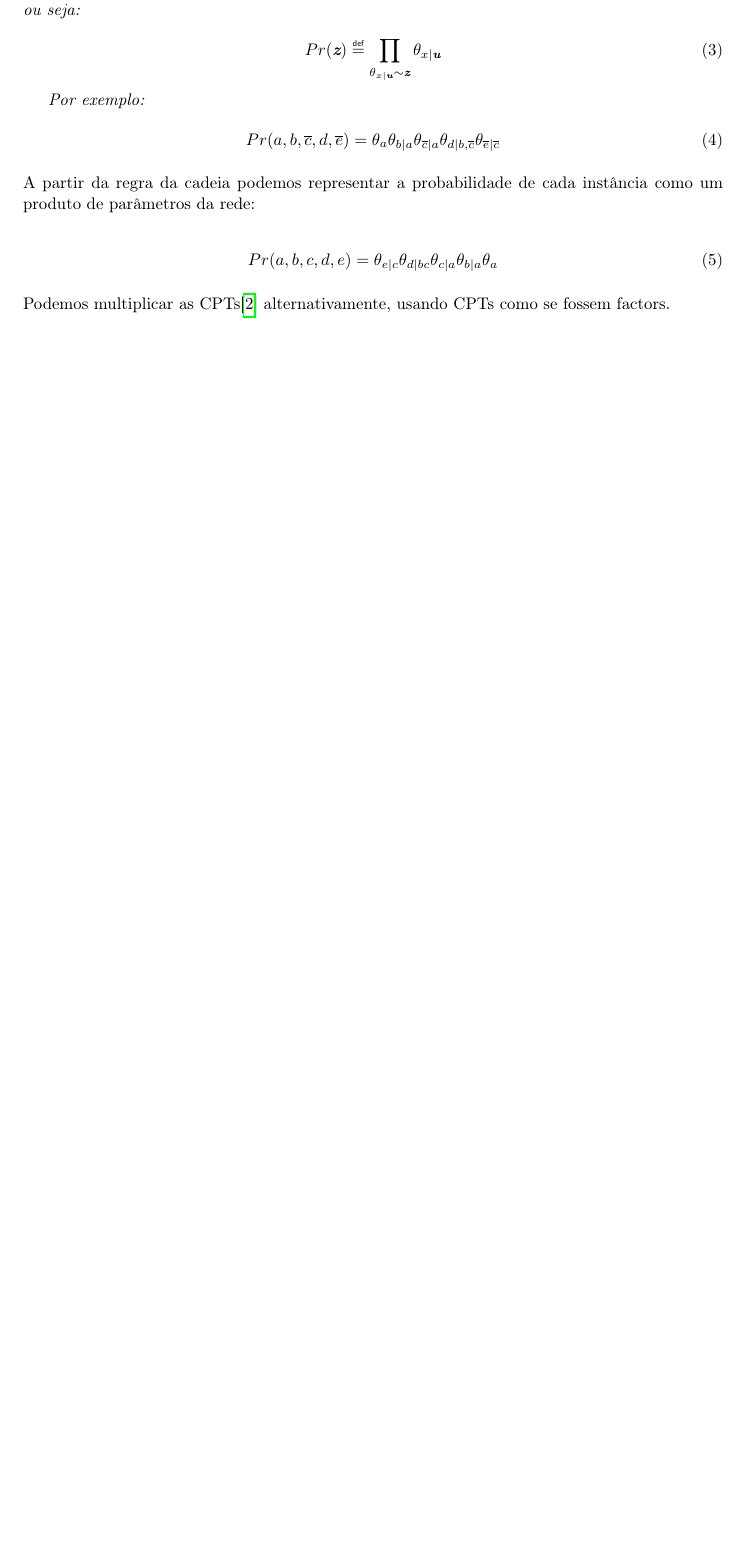
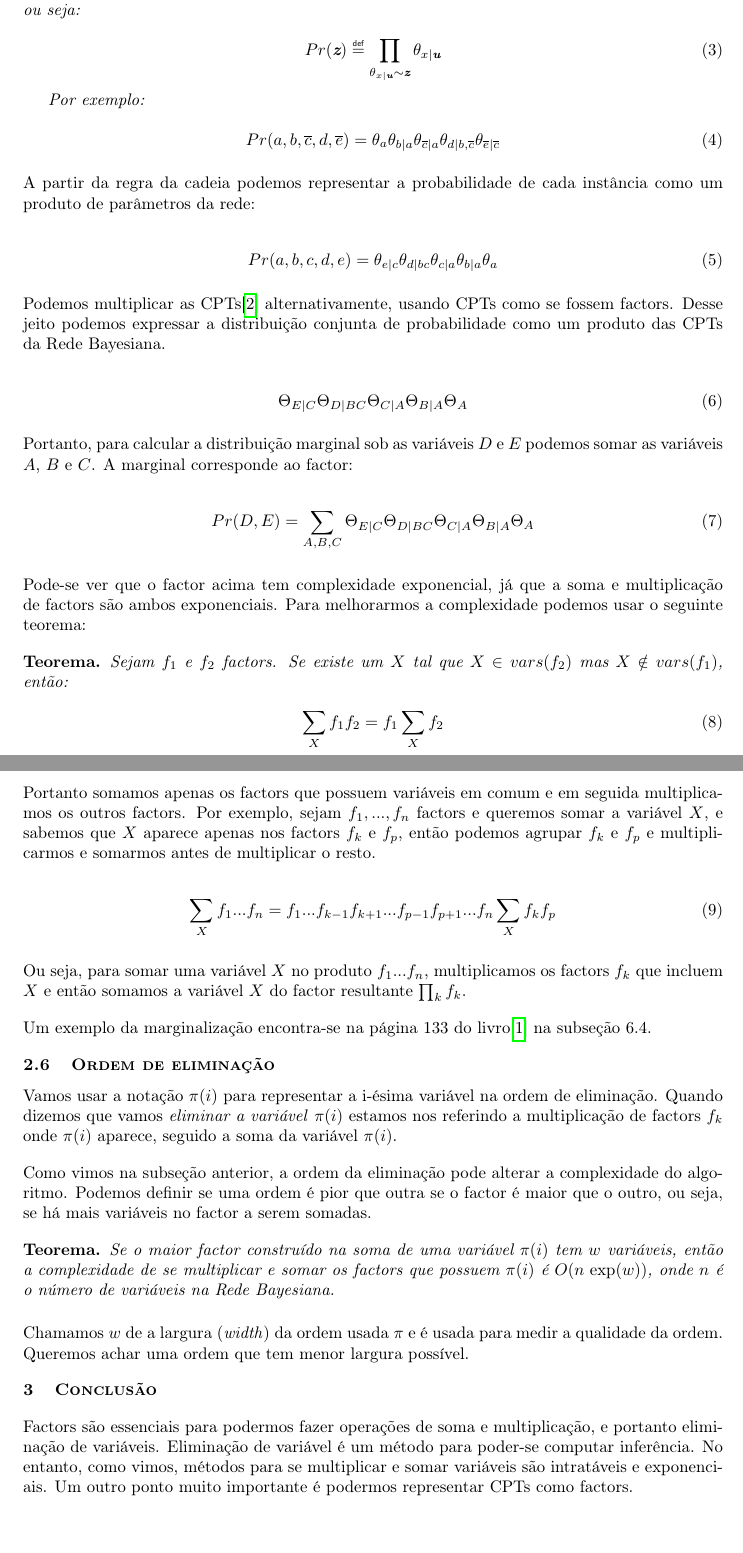
Before and after one commit to RenatoGeh/mac0215, a LaTeX document (doc/reports/week2/relatorio.tex): part of page 4 of 5 before the commit and two parts of pages 4 and 5 of 6 after it, the two joined at a grey line, cut so that both start at the same text, the shorter picture padded with empty space. Compiled offline with pdfLaTeX.

Commit message:
Relatorio week 2.

```diff
--- a/doc/reports/week2/relatorio.tex
+++ b/doc/reports/week2/relatorio.tex
@@ -314,6 +314,88 @@ produto de parâmetros da rede:
 
 \paragraph{
   Podemos multiplicar as CPTs\cite{report-1} alternativamente, usando CPTs como se fossem factors.
+Desse jeito podemos expressar a distribuição conjunta de probabilidade como um produto das CPTs da
+Rede Bayesiana.
+}
+
+\begin{equation}
+  \Theta_{E|C} \Theta_{D|BC} \Theta_{C|A} \Theta_{B|A} \Theta_A
+\end{equation}
+
+\paragraph{
+  Portanto, para calcular a distribuição marginal sob as variáveis $D$ e $E$ podemos somar as
+variáveis $A$, $B$ e $C$. A marginal corresponde ao factor:
+}
+
+\begin{equation}
+  Pr(D, E) = \sum_{A, B, C} \Theta_{E|C} \Theta_{D|BC} \Theta_{C|A} \Theta_{B|A} \Theta_A
+\end{equation}
+
+\paragraph{
+  Pode-se ver que o factor acima tem complexidade exponencial, já que a soma e multiplicação de
+factors são ambos exponenciais. Para melhorarmos a complexidade podemos usar o seguinte teorema:
+}
+
+\begin{spn-thm} Sejam $f_1$ e $f_2$ factors. Se existe um $X$ tal que $X \in vars(f_2)$ mas $X
+  \notin vars(f_1)$, então:
+
+  \begin{equation}
+    \sum_X f_1 f_2 = f_1 \sum_X f_2
+  \end{equation}
+\end{spn-thm}
+
+\paragraph{
+  Portanto somamos apenas os factors que possuem variáveis em comum e em seguida multiplicamos os
+outros factors. Por exemplo, sejam $f_1,...,f_n$ factors e queremos somar a variável $X$, e sabemos
+que $X$ aparece apenas nos factors $f_k$ e $f_p$, então podemos agrupar $f_k$ e $f_p$ e
+multiplicarmos e somarmos antes de multiplicar o resto.
+}
+
+\begin{equation}
+  \sum_X f_1 ... f_n = f_1 ... f_{k-1} f_{k+1} ... f_{p-1} f_{p+1} ... f_n \sum_X f_k f_p
+\end{equation}
+
+\paragraph{
+  Ou seja, para somar uma variável $X$ no produto $f_1...f_n$, multiplicamos os factors $f_k$ que
+incluem $X$ e então somamos a variável $X$ do factor resultante $\prod_k f_k$.
+}
+
+\paragraph{
+  Um exemplo da marginalização encontra-se na página 133 do livro\cite{bayes-net-darwiche} na
+subseção 6.4.
+}
+
+\subsection{Ordem de eliminação}
+
+\paragraph{
+  Vamos usar a notação $\pi(i)$ para representar a i-ésima variável na ordem de eliminação. Quando
+dizemos que vamos \textit{eliminar a variável} $\pi(i)$ estamos nos referindo a multiplicação de
+factors $f_k$ onde $\pi(i)$ aparece, seguido a soma da variável $\pi(i)$.
+}
+
+\paragraph{
+  Como vimos na subseção anterior, a ordem da eliminação pode alterar a complexidade do algoritmo.
+Podemos definir se uma ordem é pior que outra se o factor é maior que o outro, ou seja, se há mais
+variáveis no factor a serem somadas.
+}
+
+\begin{spn-thm} Se o maior factor construído na soma de uma variável $\pi(i)$ tem $w$ variáveis,
+  então a complexidade de se multiplicar e somar os factors que possuem $\pi(i)$ é $O(n
+  \textnormal{ exp}(w))$, onde $n$ é o número de variáveis na Rede Bayesiana.
+\end{spn-thm}
+
+\paragraph{
+  Chamamos $w$ de a largura (\textit{width}) da ordem usada $\pi$ e é usada para medir a qualidade
+da ordem. Queremos achar uma ordem que tem menor largura possível.
+}
+
+\section{Conclusão}
+
+\paragraph{
+  Factors são essenciais para podermos fazer operações de soma e multiplicação, e portanto
+eliminação de variáveis. Eliminação de variável é um método para poder-se computar inferência. No
+entanto, como vimos, métodos para se multiplicar e somar variáveis são intratáveis e exponenciais.
+Um outro ponto muito importante é podermos representar CPTs como factors.
 }
 
 \newpage
```
Also changed, not shown: doc/reports/week2/relatorio.pdf, doc/reports/week2/relatorio.tex (6 more changed lines), 1 other file.
